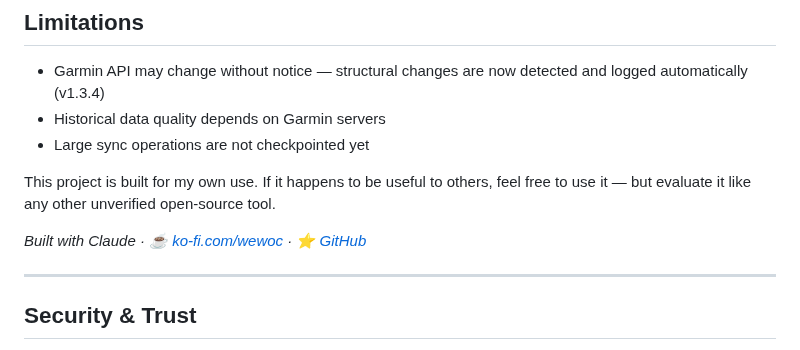
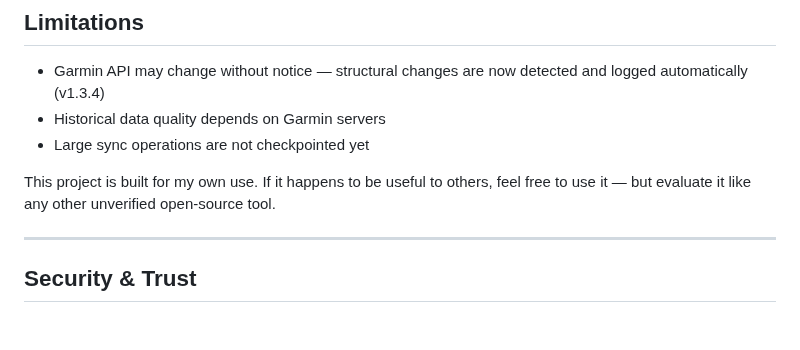
Before and after one commit to Wewoc/Garmin_Local_Archive, a Markdown page: README.md, the part around the change. Rendered like a GitHub page; blank space fills up the shorter version.

Commit message:
Remove built with Claude promotional line
Removed promotional text from README.

Zusammengefasste Commits:
- Update MAINTENANCE_GLOBAL.md

```diff
--- a/README.md
+++ b/README.md
@@ -145,8 +145,6 @@ Trade-offs:
 
 This project is built for my own use.
 If it happens to be useful to others, feel free to use it — but evaluate it like any other unverified open-source tool.
-
-*Built with Claude · [☕ ko-fi.com/wewoc](https://ko-fi.com/wewoc) · [⭐ GitHub](https://github.com/Wewoc/Garmin_Local_Archive)*
 
 ---
 
```
Also changed, not shown: docs/MAINTENANCE_GLOBAL.md (+3 -3 lines).
